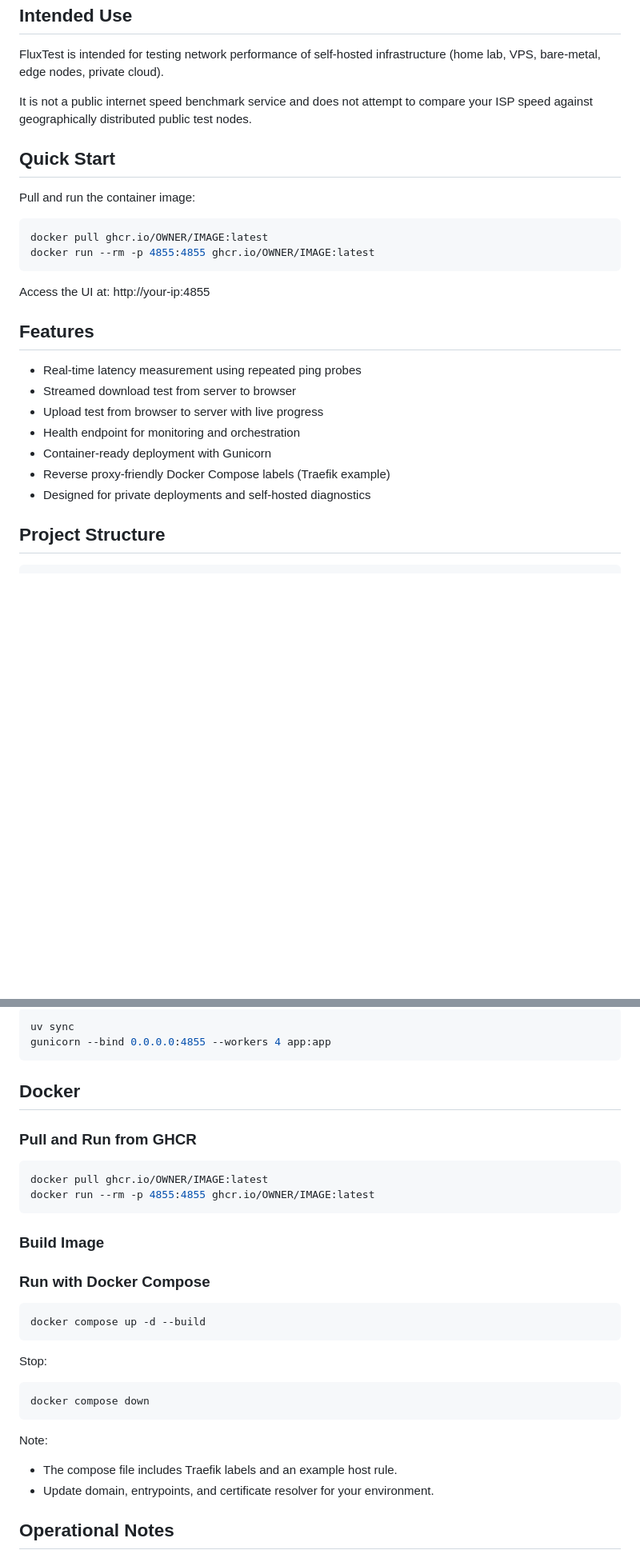
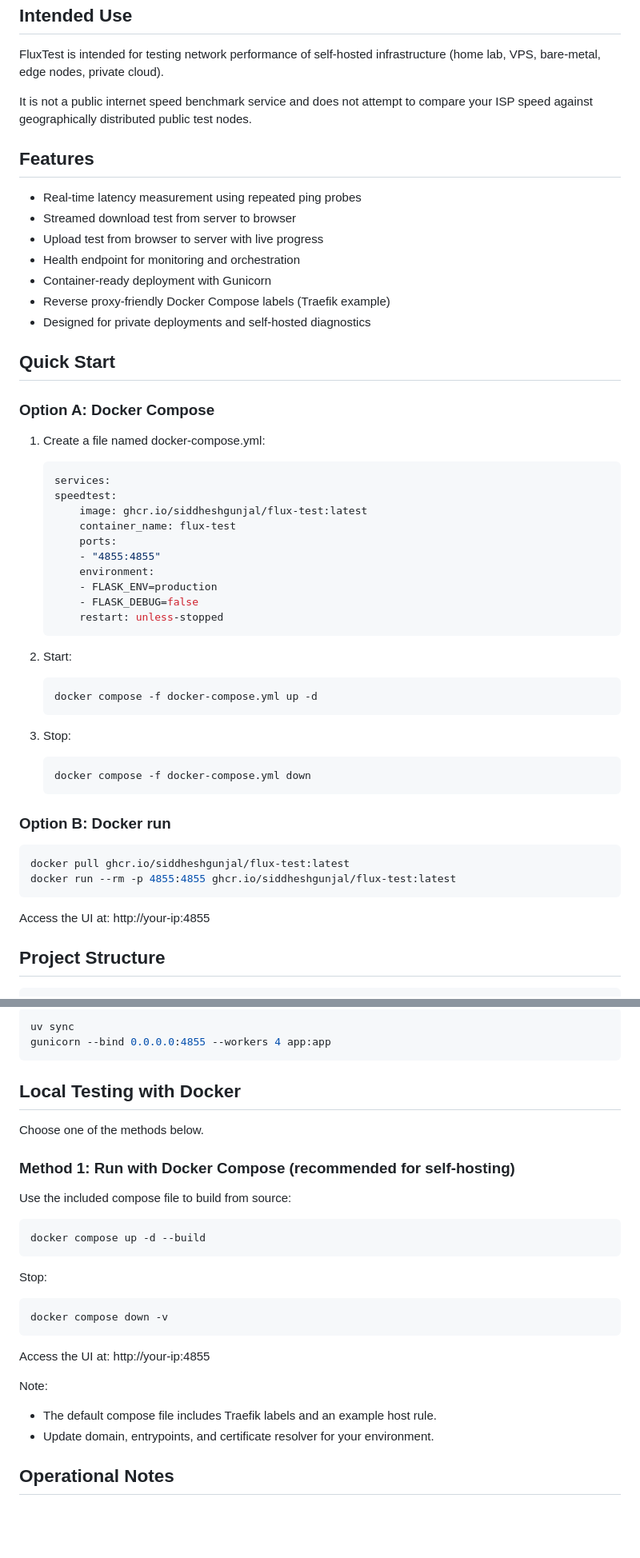
Before and after one commit to siddheshgunjal/flux-test, a Markdown page: README.md, 2 parts joined by grey strips. Shown at 80% size. Rendered like a GitHub page; blank space fills up the shorter version.

Commit message:
refactor README.md to enhance Quick Start instructions and improve security guidance

````diff
--- a/README.md
+++ b/README.md
@@ -17,16 +17,6 @@ FluxTest is intended for testing network performance of self-hosted infrastructu
 
 It is not a public internet speed benchmark service and does not attempt to compare your ISP speed against geographically distributed public test nodes.
 
-## Quick Start
-Pull and run the container image:
-
-```bash
-docker pull ghcr.io/OWNER/IMAGE:latest
-docker run --rm -p 4855:4855 ghcr.io/OWNER/IMAGE:latest
-```
-
-Access the UI at: http://your-ip:4855
-
 ## Features
 
 - Real-time latency measurement using repeated ping probes
@@ -36,6 +26,46 @@ Access the UI at: http://your-ip:4855
 - Container-ready deployment with Gunicorn
 - Reverse proxy-friendly Docker Compose labels (Traefik example)
 - Designed for private deployments and self-hosted diagnostics
+
+## Quick Start
+
+### Option A: Docker Compose
+
+1. Create a file named docker-compose.yml:
+
+	```yaml
+	services:
+	speedtest:
+		image: ghcr.io/siddheshgunjal/flux-test:latest
+		container_name: flux-test
+		ports:
+		- "4855:4855"
+		environment:
+		- FLASK_ENV=production
+		- FLASK_DEBUG=false
+		restart: unless-stopped
+	```
+
+2. Start:
+
+	```bash
+	docker compose -f docker-compose.yml up -d
+	```
+
+3. Stop:
+
+	```bash
+	docker compose -f docker-compose.yml down
+	```
+
+### Option B: Docker run
+
+```bash
+docker pull ghcr.io/siddheshgunjal/flux-test:latest
+docker run --rm -p 4855:4855 ghcr.io/siddheshgunjal/flux-test:latest
+```
+
+Access the UI at: http://your-ip:4855
 
 ## Project Structure
 
@@ -78,18 +108,13 @@ uv sync
 gunicorn --bind 0.0.0.0:4855 --workers 4 app:app
 ```
 
-## Docker
+## Local Testing with Docker
 
-### Pull and Run from GHCR
+Choose one of the methods below.
 
-```bash
-docker pull ghcr.io/OWNER/IMAGE:latest
-docker run --rm -p 4855:4855 ghcr.io/OWNER/IMAGE:latest
-```
+### Method 1: Run with Docker Compose (recommended for self-hosting)
 
-### Build Image
-
-### Run with Docker Compose
+Use the included compose file to build from source:
 
 ```bash
 docker compose up -d --build
@@ -98,12 +123,14 @@ docker compose up -d --build
 Stop:
 
 ```bash
-docker compose down
+docker compose down -v
 ```
+
+Access the UI at: http://your-ip:4855
 
 Note:
 
-- The compose file includes Traefik labels and an example host rule.
+- The default compose file includes Traefik labels and an example host rule.
 - Update domain, entrypoints, and certificate resolver for your environment.
 
 ## Operational Notes
````
Also changed, not shown: other parts of README.md (+18 -4 lines).
